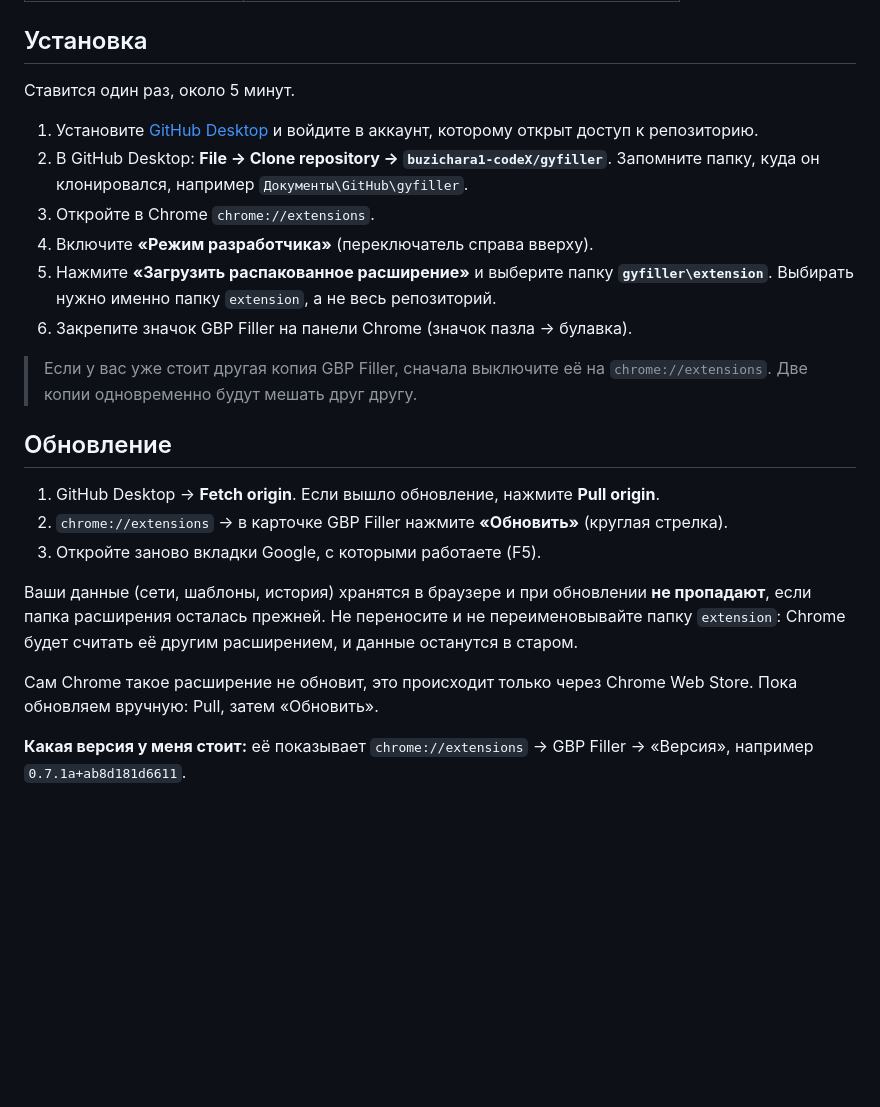
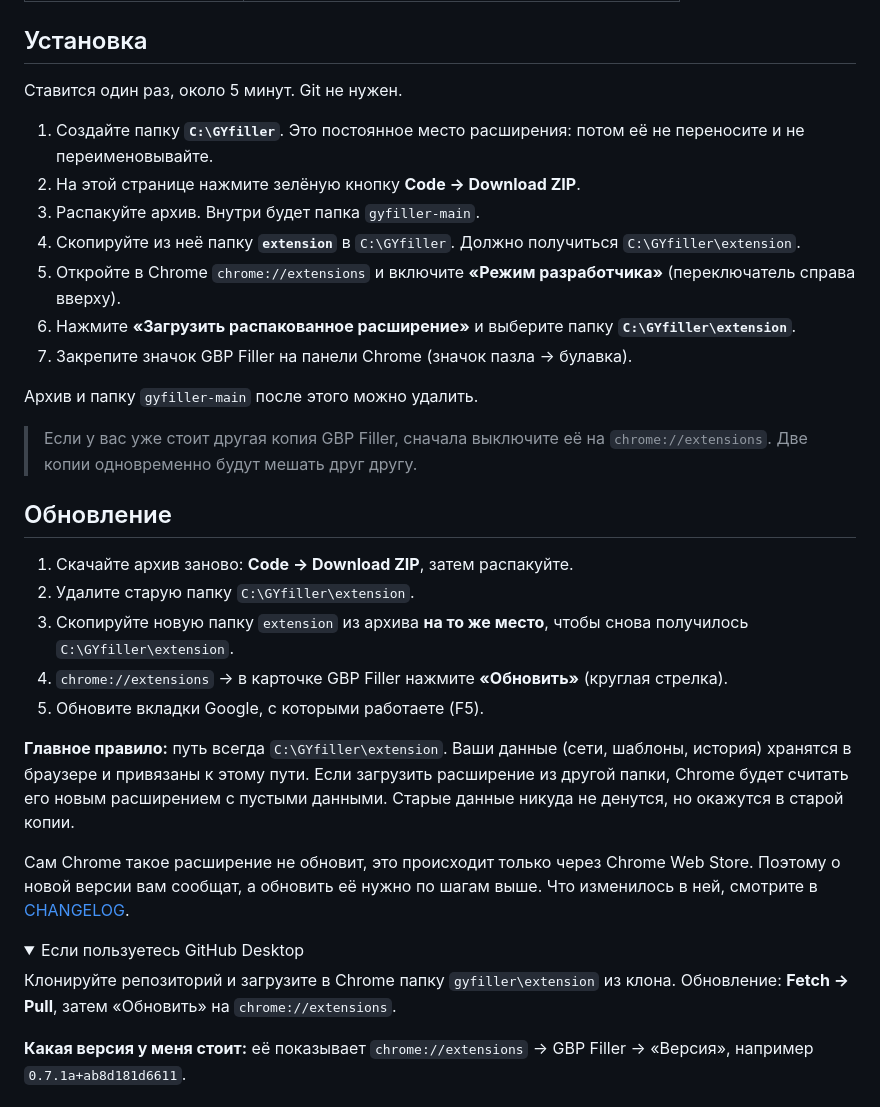
Before and after one commit to buzichara1-codeX/gyfiller, a Markdown page: README.md, the part around the change. GitHub-like rendering; folded sections open; blank space fills up the shorter version.

Commit message:
README: install and update via Download ZIP into C:\GYfiller (no git needed)
Co-Authored-By: Claude Opus 5.5 <noreply@anthropic.com>

```diff
--- a/README.md
+++ b/README.md
@@ -12,26 +12,36 @@
 
 ## Установка
 
-Ставится один раз, около 5 минут.
+Ставится один раз, около 5 минут. Git не нужен.
 
-1. Установите [GitHub Desktop](https://desktop.github.com/) и войдите в аккаунт, которому открыт доступ к репозиторию.
-2. В GitHub Desktop: **File → Clone repository → `buzichara1-codeX/gyfiller`**. Запомните папку, куда он клонировался, например `Документы\GitHub\gyfiller`.
-3. Откройте в Chrome `chrome://extensions`.
-4. Включите **«Режим разработчика»** (переключатель справа вверху).
-5. Нажмите **«Загрузить распакованное расширение»** и выберите папку **`gyfiller\extension`**. Выбирать нужно именно папку `extension`, а не весь репозиторий.
-6. Закрепите значок GBP Filler на панели Chrome (значок пазла → булавка).
+1. Создайте папку **`C:\GYfiller`**. Это постоянное место расширения: потом её не переносите и не переименовывайте.
+2. На этой странице нажмите зелёную кнопку **Code → Download ZIP**.
+3. Распакуйте архив. Внутри будет папка `gyfiller-main`.
+4. Скопируйте из неё папку **`extension`** в `C:\GYfiller`. Должно получиться `C:\GYfiller\extension`.
+5. Откройте в Chrome `chrome://extensions` и включите **«Режим разработчика»** (переключатель справа вверху).
+6. Нажмите **«Загрузить распакованное расширение»** и выберите папку **`C:\GYfiller\extension`**.
+7. Закрепите значок GBP Filler на панели Chrome (значок пазла → булавка).
+
+Архив и папку `gyfiller-main` после этого можно удалить.
 
 > Если у вас уже стоит другая копия GBP Filler, сначала выключите её на `chrome://extensions`. Две копии одновременно будут мешать друг другу.
 
 ## Обновление
 
-1. GitHub Desktop → **Fetch origin**. Если вышло обновление, нажмите **Pull origin**.
-2. `chrome://extensions` → в карточке GBP Filler нажмите **«Обновить»** (круглая стрелка).
-3. Откройте заново вкладки Google, с которыми работаете (F5).
+1. Скачайте архив заново: **Code → Download ZIP**, затем распакуйте.
+2. Удалите старую папку `C:\GYfiller\extension`.
+3. Скопируйте новую папку `extension` из архива **на то же место**, чтобы снова получилось `C:\GYfiller\extension`.
+4. `chrome://extensions` → в карточке GBP Filler нажмите **«Обновить»** (круглая стрелка).
+5. Обновите вкладки Google, с которыми работаете (F5).
 
-Ваши данные (сети, шаблоны, история) хранятся в браузере и при обновлении **не пропадают**, если папка расширения осталась прежней. Не переносите и не переименовывайте папку `extension`: Chrome будет считать её другим расширением, и данные останутся в старом.
+**Главное правило:** путь всегда `C:\GYfiller\extension`. Ваши данные (сети, шаблоны, история) хранятся в браузере и привязаны к этому пути. Если загрузить расширение из другой папки, Chrome будет считать его новым расширением с пустыми данными. Старые данные никуда не денутся, но окажутся в старой копии.
 
-Сам Chrome такое расширение не обновит, это происходит только через Chrome Web Store. Пока обновляем вручную: Pull, затем «Обновить».
+Сам Chrome такое расширение не обновит, это происходит только через Chrome Web Store. Поэтому о новой версии вам сообщат, а обновить её нужно по шагам выше. Что изменилось в ней, смотрите в [CHANGELOG](CHANGELOG.md).
+
+<details><summary>Если пользуетесь GitHub Desktop</summary>
+
+Клонируйте репозиторий и загрузите в Chrome папку `gyfiller\extension` из клона. Обновление: **Fetch → Pull**, затем «Обновить» на `chrome://extensions`.
+</details>
 
 **Какая версия у меня стоит:** её показывает `chrome://extensions` → GBP Filler → «Версия», например `0.7.1a+ab8d181d6611`.
 
```
Also changed, not shown: docs/guide.md (+1 -1 lines).
